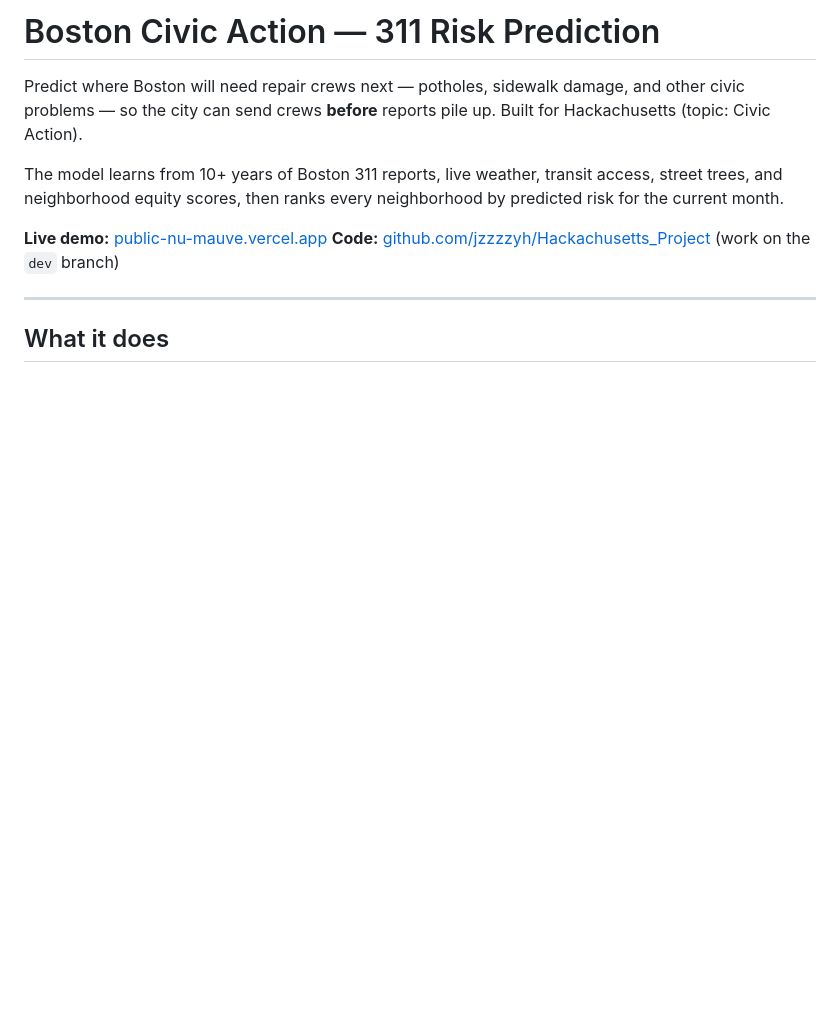
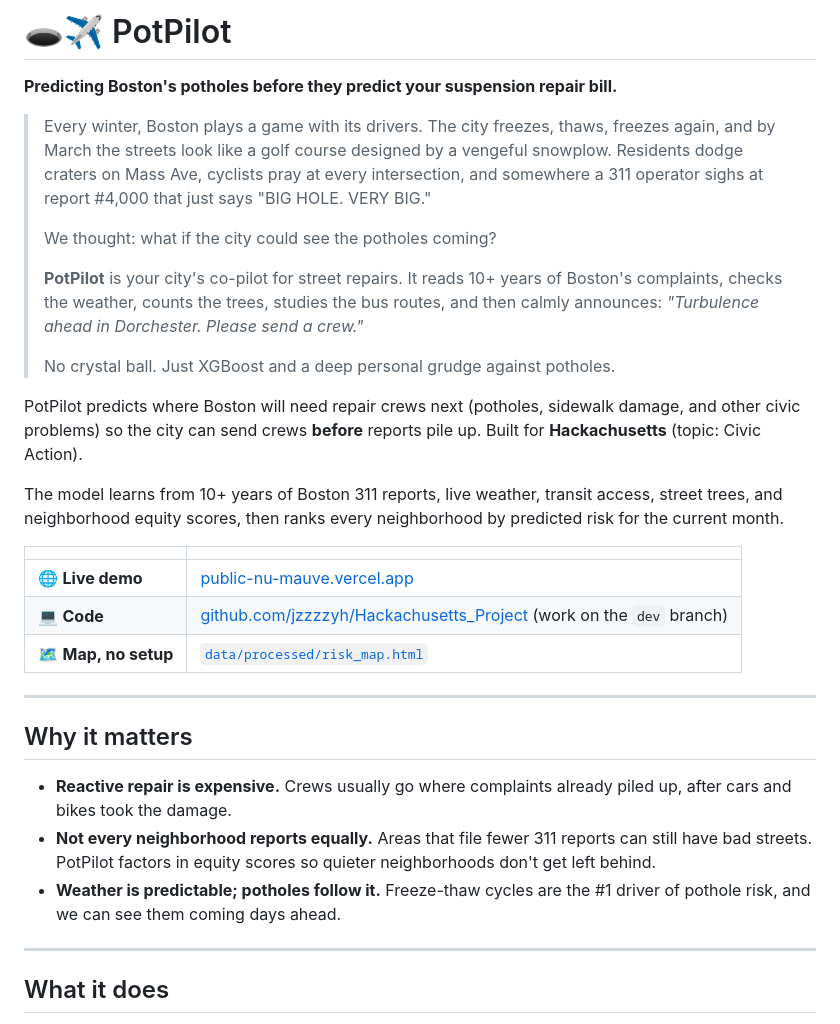
Before and after one commit to jzzzzyh/Hackachusetts_Project, a Markdown page: README.md, the part around the change. Rendered like a GitHub page; blank space fills up the shorter version.

Commit message:
Auto-sync dev branch [2026-10-24 16:34:48]

```diff
--- a/README.md
+++ b/README.md
@@ -1,11 +1,32 @@
-# Boston Civic Action — 311 Risk Prediction
+# 🕳️✈️ PotPilot
 
-Predict where Boston will need repair crews next — potholes, sidewalk damage, and other civic problems — so the city can send crews **before** reports pile up. Built for Hackachusetts (topic: Civic Action).
+**Predicting Boston's potholes before they predict your suspension repair bill.**
+
+> Every winter, Boston plays a game with its drivers. The city freezes, thaws, freezes again, and by March the streets look like a golf course designed by a vengeful snowplow. Residents dodge craters on Mass Ave, cyclists pray at every intersection, and somewhere a 311 operator sighs at report #4,000 that just says "BIG HOLE. VERY BIG."
+>
+> We thought: what if the city could see the potholes coming?
+>
+> **PotPilot** is your city's co-pilot for street repairs. It reads 10+ years of Boston's complaints, checks the weather, counts the trees, studies the bus routes, and then calmly announces: *"Turbulence ahead in Dorchester. Please send a crew."*
+>
+> No crystal ball. Just XGBoost and a deep personal grudge against potholes.
+
+PotPilot predicts where Boston will need repair crews next (potholes, sidewalk damage, and other civic problems) so the city can send crews **before** reports pile up. Built for **Hackachusetts** (topic: Civic Action).
 
 The model learns from 10+ years of Boston 311 reports, live weather, transit access, street trees, and neighborhood equity scores, then ranks every neighborhood by predicted risk for the current month.
 
-**Live demo:** [public-nu-mauve.vercel.app](https://public-nu-mauve.vercel.app)
-**Code:** [github.com/jzzzzyh/Hackachusetts_Project](https://github.com/jzzzzyh/Hackachusetts_Project) (work on the `dev` branch)
+| | |
+|---|---|
+| 🌐 **Live demo** | [public-nu-mauve.vercel.app](https://public-nu-mauve.vercel.app) |
+| 💻 **Code** | [github.com/jzzzzyh/Hackachusetts_Project](https://github.com/jzzzzyh/Hackachusetts_Project) (work on the `dev` branch) |
+| 🗺️ **Map, no setup** | [`data/processed/risk_map.html`](data/processed/risk_map.html) |
+
+---
+
+## Why it matters
+
+- **Reactive repair is expensive.** Crews usually go where complaints already piled up, after cars and bikes took the damage.
+- **Not every neighborhood reports equally.** Areas that file fewer 311 reports can still have bad streets. PotPilot factors in equity scores so quieter neighborhoods don't get left behind.
+- **Weather is predictable; potholes follow it.** Freeze-thaw cycles are the #1 driver of pothole risk, and we can see them coming days ahead.
 
 ---
 
```
